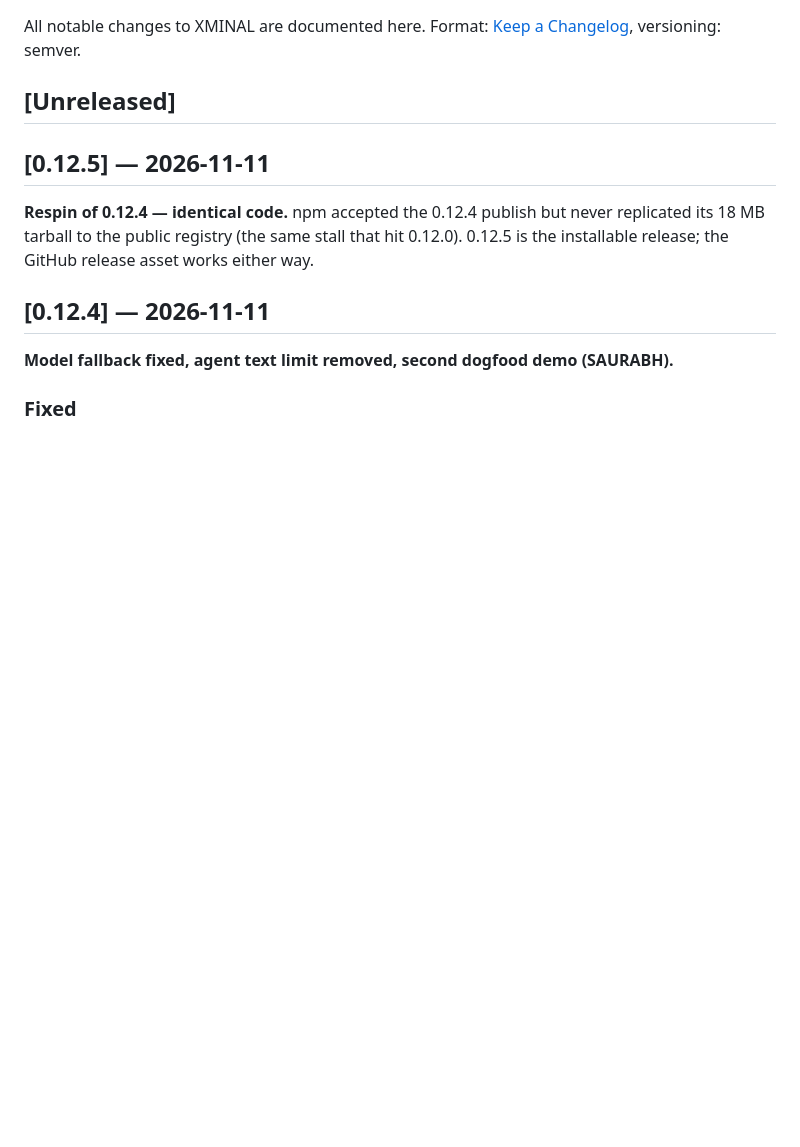
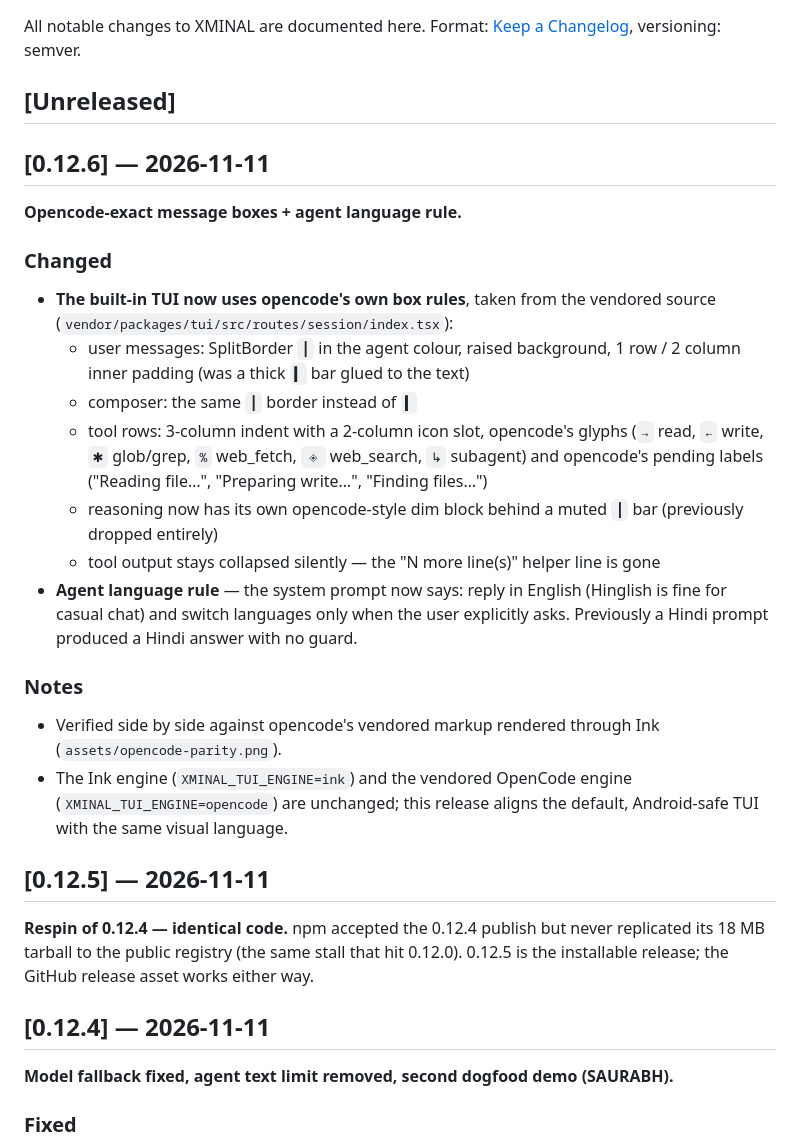
Before and after one commit to quitsaurabhverma2008-sketch/xminal, a Markdown page: CHANGELOG.md, the part around the change. Drawn GitHub-style; blank space fills up the shorter version.

```diff
--- a/CHANGELOG.md
+++ b/CHANGELOG.md
@@ -3,6 +3,25 @@
 All notable changes to XMINAL are documented here. Format: [Keep a Changelog](https://keepachangelog.com/en/1.1.0/), versioning: semver.
 
 ## [Unreleased]
+
+## [0.12.6] — 2026-11-11
+
+**Opencode-exact message boxes + agent language rule.**
+
+### Changed
+
+- **The built-in TUI now uses opencode's own box rules**, taken from the vendored source (`vendor/packages/tui/src/routes/session/index.tsx`):
+  - user messages: SplitBorder `┃` in the agent colour, raised background, 1 row / 2 column inner padding (was a thick `▍` bar glued to the text)
+  - composer: the same `┃` border instead of `▍`
+  - tool rows: 3-column indent with a 2-column icon slot, opencode's glyphs (`→` read, `←` write, `✱` glob/grep, `%` web_fetch, `◈` web_search, `↳` subagent) and opencode's pending labels ("Reading file…", "Preparing write…", "Finding files…")
+  - reasoning now has its own opencode-style dim block behind a muted `┃` bar (previously dropped entirely)
+  - tool output stays collapsed silently — the "N more line(s)" helper line is gone
+- **Agent language rule** — the system prompt now says: reply in English (Hinglish is fine for casual chat) and switch languages only when the user explicitly asks. Previously a Hindi prompt produced a Hindi answer with no guard.
+
+### Notes
+
+- Verified side by side against opencode's vendored markup rendered through Ink (`assets/opencode-parity.png`).
+- The Ink engine (`XMINAL_TUI_ENGINE=ink`) and the vendored OpenCode engine (`XMINAL_TUI_ENGINE=opencode`) are unchanged; this release aligns the default, Android-safe TUI with the same visual language.
 
 ## [0.12.5] — 2026-11-11
 
```
Also changed, not shown: README.md (+6 -2 lines), assets/opencode-parity.png (added), assets/screenshot-opencode-box.png (added), 7 other files.
